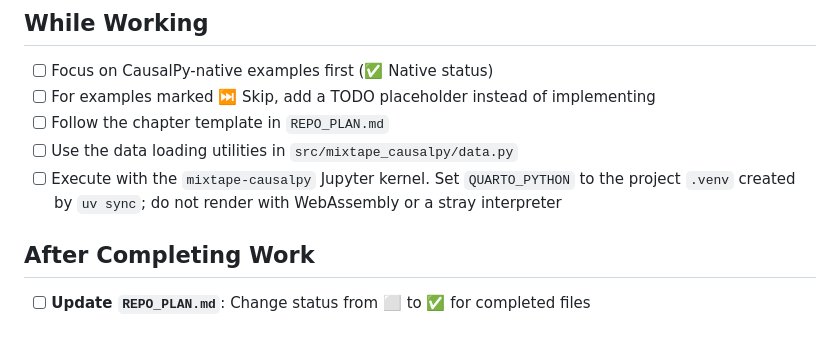
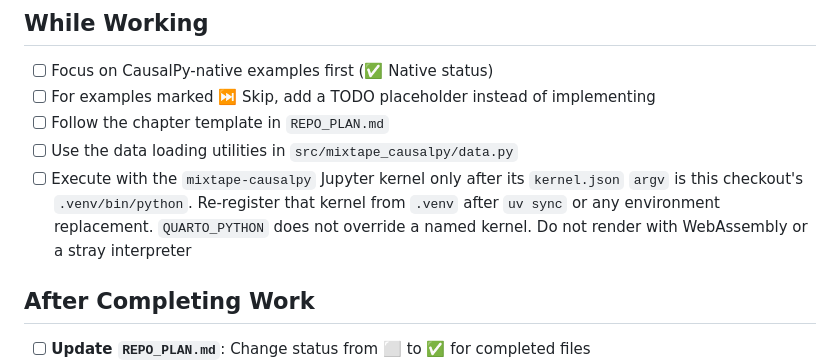
Before and after one commit to drbenvincent/mixtape-causalpy, a Markdown page: AGENTS.md, the part around the change. Drawn GitHub-style; blank space fills up the shorter version.

```diff
--- a/AGENTS.md
+++ b/AGENTS.md
@@ -16,7 +16,7 @@ Work practices for AI assistants (and humans) contributing to this repo.
 - [ ] For examples marked ⏭️ Skip, add a TODO placeholder instead of implementing
 - [ ] Follow the chapter template in `REPO_PLAN.md`
 - [ ] Use the data loading utilities in `src/mixtape_causalpy/data.py`
-- [ ] Execute with the `mixtape-causalpy` Jupyter kernel. Set `QUARTO_PYTHON` to the project `.venv` created by `uv sync`; do not render with WebAssembly or a stray interpreter
+- [ ] Execute with the `mixtape-causalpy` Jupyter kernel only after its `kernel.json` `argv` is this checkout's `.venv/bin/python`. Re-register that kernel from `.venv` after `uv sync` or any environment replacement. `QUARTO_PYTHON` does not override a named kernel. Do not render with WebAssembly or a stray interpreter
 
 ## After Completing Work
 
```
Also changed, not shown: README.md (+6 -5 lines), REPO_PLAN.md (+2 -2 lines).
